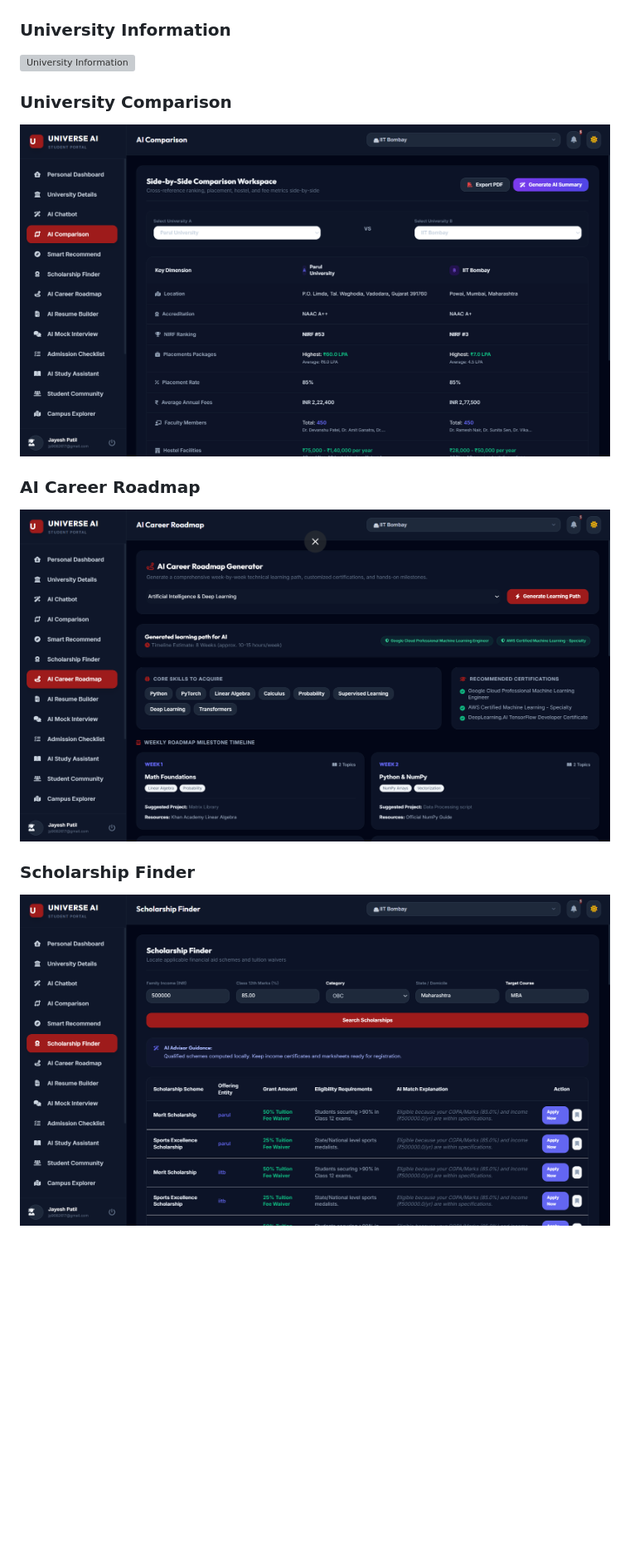
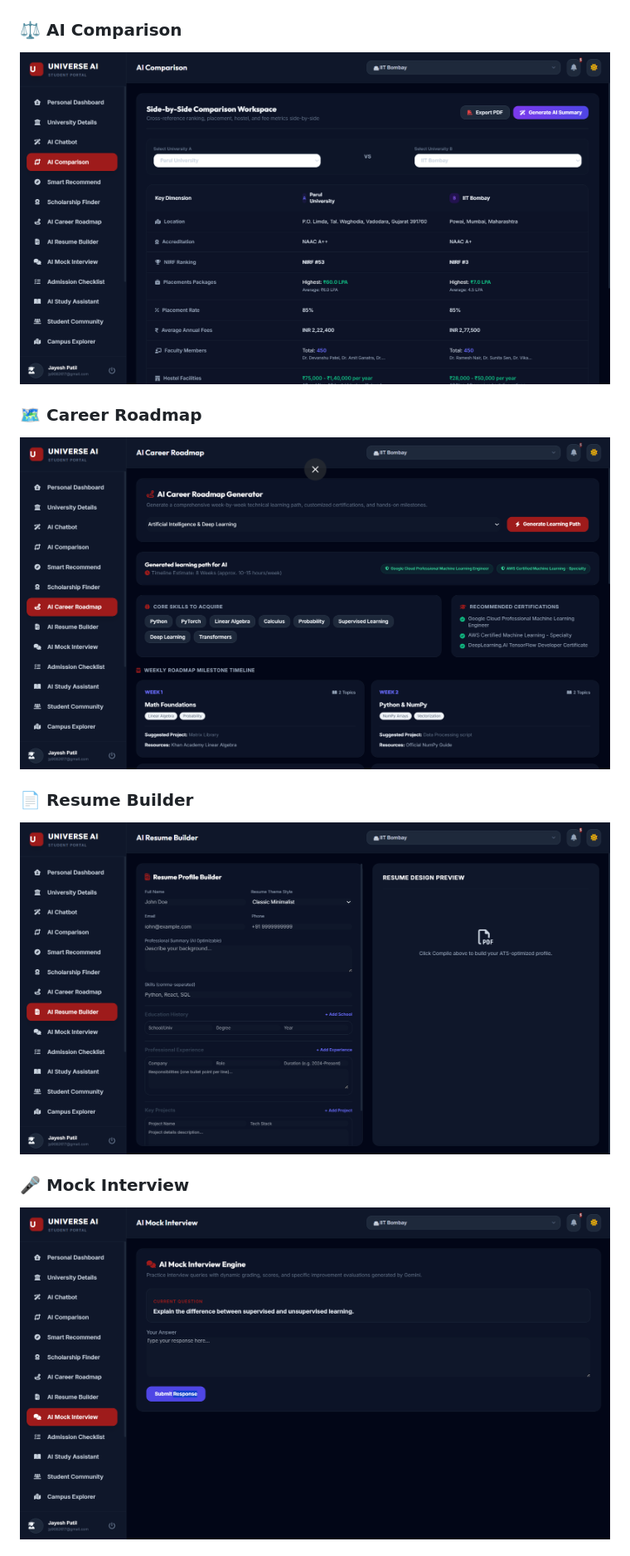
Before and after one commit to jayesh-84/UniVerse-AI, a Markdown page: README.md, the part around one of its changes. Shown at 83% size. Rendered like a GitHub page; blank space fills up the shorter version; grey boxes are pictures that could not be loaded.

Commit message:
Revise README.md with emojis and section updates
Updated section headers and added emojis to enhance readability. Rearranged and renamed screenshot sections for better organization.

```diff
--- a/README.md
+++ b/README.md
@@ -53,14 +59,14 @@ The backend is built on **Flask** and features a **Dual-Engine Response Pipeline
 ![AI Chatbot](screenshots/ai-chatbot.png)
 
-### University Information
-![University Information](screenshots/university.png)
+### ⚖️ AI Comparison
+![AI Comparison](screenshots/ai-comparison.png)
 
-### University Comparison
-![University Comparison](screenshots/ai-comparison.png)
+### 🗺️ Career Roadmap
+![Career Roadmap](screenshots/ai-career-roadmap.png)
 
-### AI Career Roadmap
-![AI Career Roadmap](screenshots/ai-career-roadmap.png)
+### 📄 Resume Builder
+![Resume Builder](screenshots/ai-resume-builder.png)
 
-### Scholarship Finder
-![Scholarship Finder](screenshots/scholarship-finder.png)
+### 🎤 Mock Interview
+![Mock Interview](screenshots/ai-mock-interview.png)
 
```
Also changed, not shown: other parts of README.md (+14 -15 lines).
